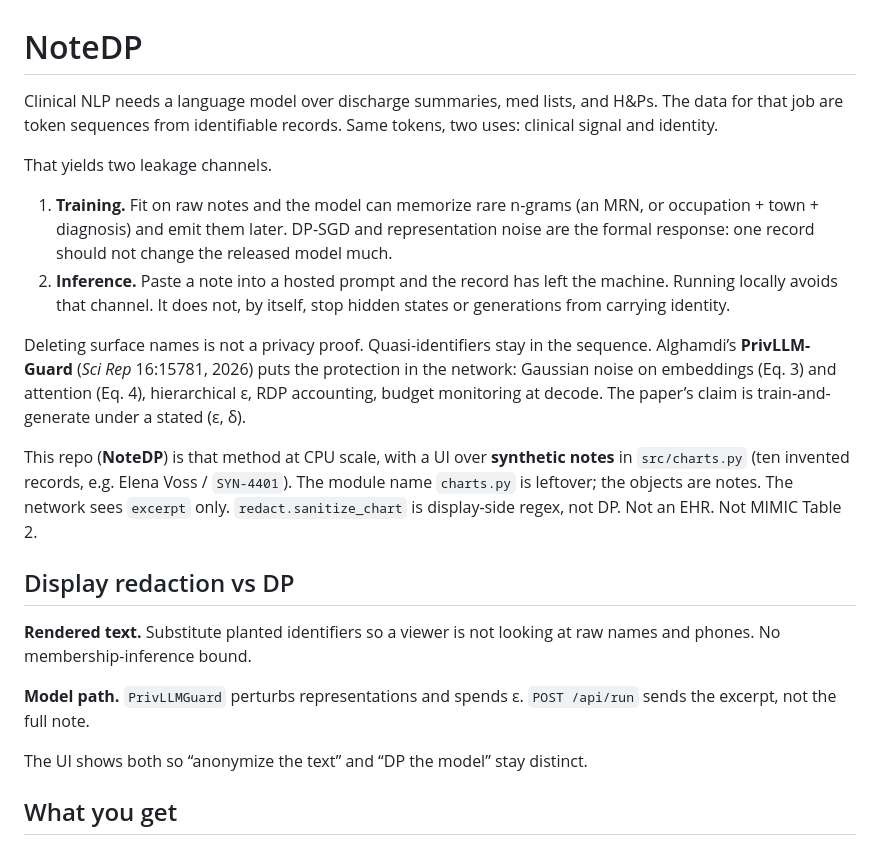
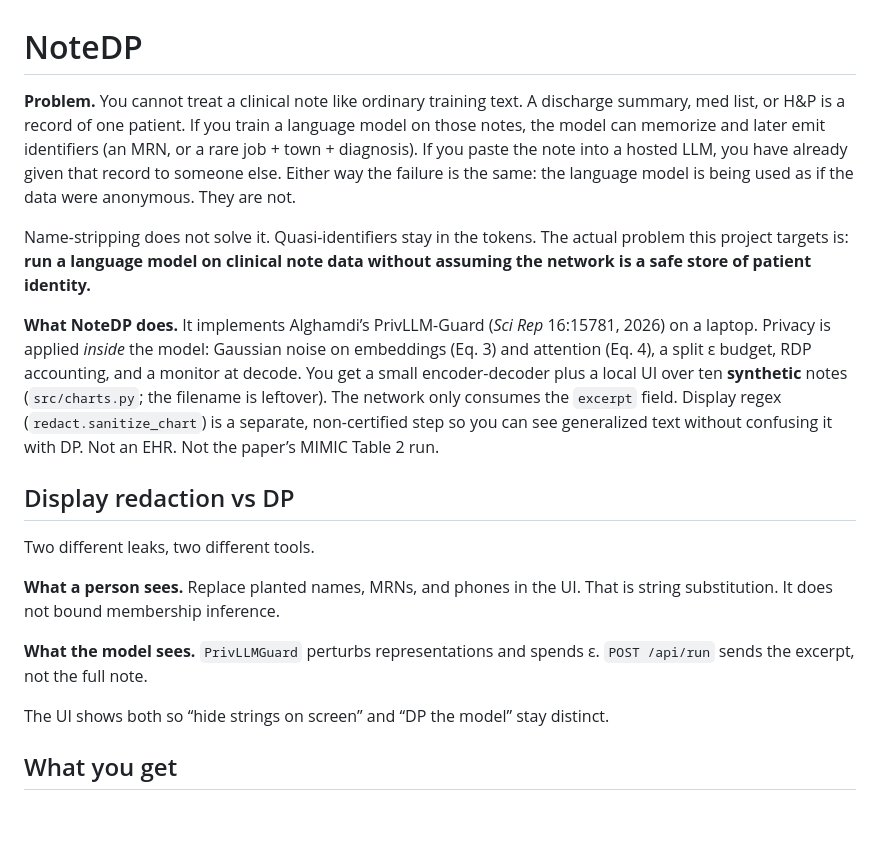
Before and after one commit to arpan-s-dev/NoteDP, a Markdown page: README.md, the part around the change. Drawn GitHub-style; blank space fills up the shorter version.

Commit message:
docs: state the clinical-note leakage problem up front.

```diff
--- a/README.md
+++ b/README.md
@@ -1,23 +1,20 @@
 # NoteDP
 
-Clinical NLP needs a language model over discharge summaries, med lists, and H&Ps. The data for that job are token sequences from identifiable records. Same tokens, two uses: clinical signal and identity.
+**Problem.** You cannot treat a clinical note like ordinary training text. A discharge summary, med list, or H&P is a record of one patient. If you train a language model on those notes, the model can memorize and later emit identifiers (an MRN, or a rare job + town + diagnosis). If you paste the note into a hosted LLM, you have already given that record to someone else. Either way the failure is the same: the language model is being used as if the data were anonymous. They are not.
 
-That yields two leakage channels.
+Name-stripping does not solve it. Quasi-identifiers stay in the tokens. The actual problem this project targets is: **run a language model on clinical note data without assuming the network is a safe store of patient identity.**
 
-1. **Training.** Fit on raw notes and the model can memorize rare n-grams (an MRN, or occupation + town + diagnosis) and emit them later. DP-SGD and representation noise are the formal response: one record should not change the released model much.
-2. **Inference.** Paste a note into a hosted prompt and the record has left the machine. Running locally avoids that channel. It does not, by itself, stop hidden states or generations from carrying identity.
-
-Deleting surface names is not a privacy proof. Quasi-identifiers stay in the sequence. Alghamdi’s **PrivLLM-Guard** (*Sci Rep* 16:15781, 2026) puts the protection in the network: Gaussian noise on embeddings (Eq. 3) and attention (Eq. 4), hierarchical ε, RDP accounting, budget monitoring at decode. The paper’s claim is train-and-generate under a stated (ε, δ).
-
-This repo (**NoteDP**) is that method at CPU scale, with a UI over **synthetic notes** in `src/charts.py` (ten invented records, e.g. Elena Voss / `SYN-4401`). The module name `charts.py` is leftover; the objects are notes. The network sees `excerpt` only. `redact.sanitize_chart` is display-side regex, not DP. Not an EHR. Not MIMIC Table 2.
+**What NoteDP does.** It implements Alghamdi’s PrivLLM-Guard (*Sci Rep* 16:15781, 2026) on a laptop. Privacy is applied *inside* the model: Gaussian noise on embeddings (Eq. 3) and attention (Eq. 4), a split ε budget, RDP accounting, and a monitor at decode. You get a small encoder-decoder plus a local UI over ten **synthetic** notes (`src/charts.py`; the filename is leftover). The network only consumes the `excerpt` field. Display regex (`redact.sanitize_chart`) is a separate, non-certified step so you can see generalized text without confusing it with DP. Not an EHR. Not the paper’s MIMIC Table 2 run.
 
 ## Display redaction vs DP
 
-**Rendered text.** Substitute planted identifiers so a viewer is not looking at raw names and phones. No membership-inference bound.
+Two different leaks, two different tools.
 
-**Model path.** `PrivLLMGuard` perturbs representations and spends ε. `POST /api/run` sends the excerpt, not the full note.
+**What a person sees.** Replace planted names, MRNs, and phones in the UI. That is string substitution. It does not bound membership inference.
 
-The UI shows both so “anonymize the text” and “DP the model” stay distinct.
+**What the model sees.** `PrivLLMGuard` perturbs representations and spends ε. `POST /api/run` sends the excerpt, not the full note.
+
+The UI shows both so “hide strings on screen” and “DP the model” stay distinct.
 
 ## What you get
 
```
